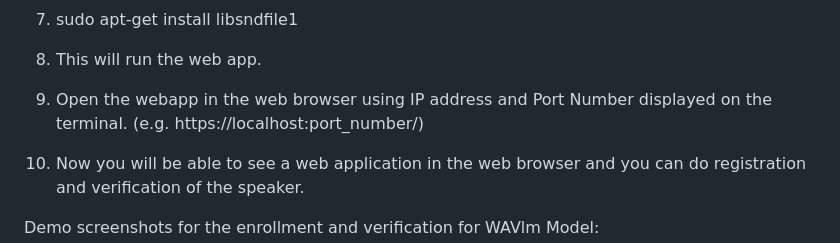
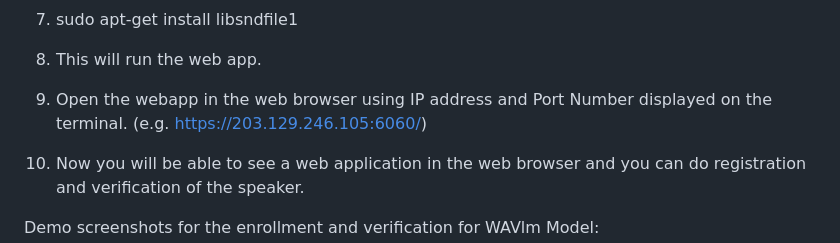
Before and after one commit to SR-MEiTY/Speaker_Recognition2, a Markdown page: README.md, the part around the change. Drawn GitHub-style.

```diff
--- a/README.md
+++ b/README.md
@@ -37,7 +37,7 @@ Instructions to run the web app using Flask Server.
 
  8. This will run the web app.
 
- 9. Open the webapp in the web browser using IP address and Port Number displayed on the terminal. (e.g. https://localhost:port_number/)
+ 9. Open the webapp in the web browser using IP address and Port Number displayed on the terminal. (e.g. https://203.129.246.105:6060/)
 
  10. Now you will be able to see a web application in the web browser and you can do registration and verification of the speaker.
 
```
